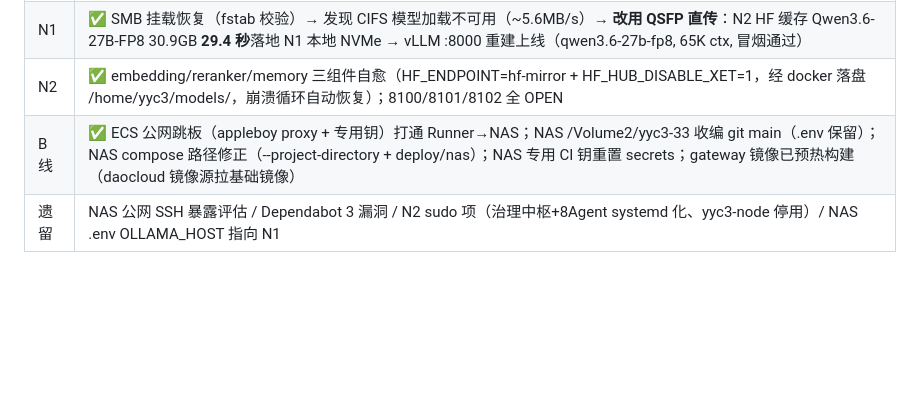
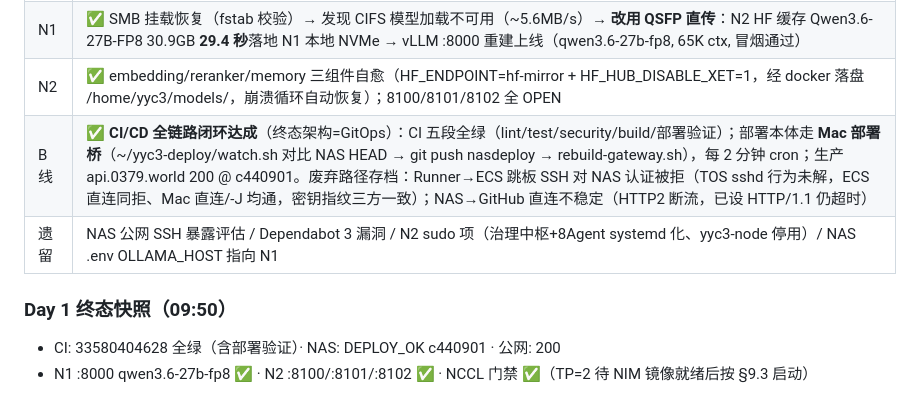
Before and after one commit to YYC-Cube/YYC3-0379-World, a Markdown page: docs/架构与部署/00-总体执行计划.md, the part around the change. Drawn GitHub-style; blank space fills up the shorter version.

Commit message:
docs(plan): Day1 终态收尾——CI/CD GitOps 闭环达成，全链路 200

```diff
--- a/docs/架构与部署/00-总体执行计划.md
+++ b/docs/架构与部署/00-总体执行计划.md
@@ -218,5 +218,9 @@ curl -s localhost:8000/v1/router/stats | jq    # EWMA 数据为真实值
 | D线 | ✅ **NCCL 双机门禁通过**（pytorch:26.07-py3 / NCCL 2.30.7；init+small+mid+16GB 映射全过，双端 EXIT=0）→ DP-2 解锁 TP=2；根因修正：2.28.9 版本缺陷而非永久约束 |
 | N1 | ✅ SMB 挂载恢复（fstab 校验）→ 发现 CIFS 模型加载不可用（~5.6MB/s）→ **改用 QSFP 直传**：N2 HF 缓存 Qwen3.6-27B-FP8 30.9GB **29.4 秒**落地 N1 本地 NVMe → vLLM :8000 重建上线（qwen3.6-27b-fp8, 65K ctx, 冒烟通过） |
 | N2 | ✅ embedding/reranker/memory 三组件自愈（HF_ENDPOINT=hf-mirror + HF_HUB_DISABLE_XET=1，经 docker 落盘 /home/yyc3/models/，崩溃循环自动恢复）；8100/8101/8102 全 OPEN |
-| B线 | ✅ ECS 公网跳板（appleboy proxy + 专用钥）打通 Runner→NAS；NAS /Volume2/yyc3-33 收编 git main（.env 保留）；NAS compose 路径修正（--project-directory + deploy/nas）；NAS 专用 CI 钥重置 secrets；gateway 镜像已预热构建（daocloud 镜像源拉基础镜像） |
+| B线 | ✅ **CI/CD 全链路闭环达成**（终态架构=GitOps）：CI 五段全绿（lint/test/security/build/部署验证）；部署本体走 **Mac 部署桥**（~/yyc3-deploy/watch.sh 对比 NAS HEAD → git push nasdeploy → rebuild-gateway.sh），每 2 分钟 cron；生产 api.0379.world 200 @ c440901。废弃路径存档：Runner→ECS 跳板 SSH 对 NAS 认证被拒（TOS sshd 行为未解，ECS 直连同拒、Mac 直连/-J 均通，密钥指纹三方一致）；NAS→GitHub 直连不稳定（HTTP2 断流，已设 HTTP/1.1 仍超时） |
 | 遗留 | NAS 公网 SSH 暴露评估 / Dependabot 3 漏洞 / N2 sudo 项（治理中枢+8Agent systemd 化、yyc3-node 停用）/ NAS .env OLLAMA_HOST 指向 N1 |
+
+### Day 1 终态快照（09:50）
+- CI: 33580404628 全绿（含部署验证）· NAS: DEPLOY_OK c440901 · 公网: 200
+- N1 :8000 qwen3.6-27b-fp8 ✅ · N2 :8100/:8101/:8102 ✅ · NCCL 门禁 ✅（TP=2 待 NIM 镜像就绪后按 §9.3 启动）
```
